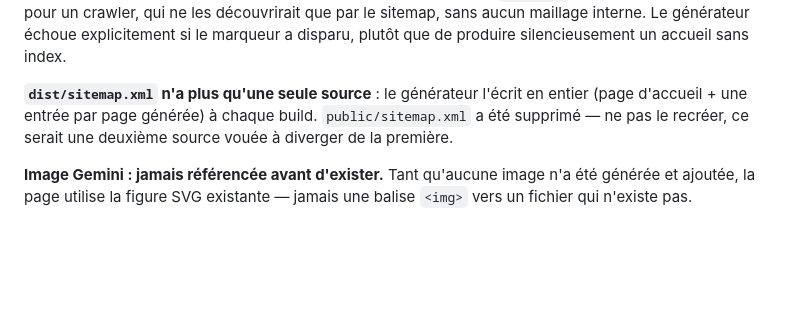
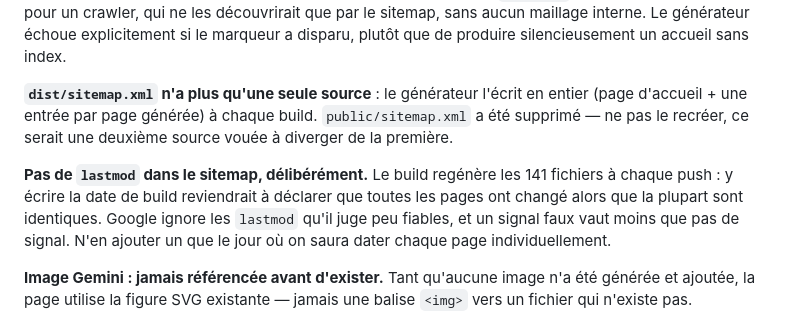
Before and after one commit to kallly/SRCR, a Markdown page: CLAUDE.md, the part around the change. GitHub-like rendering; blank space fills up the shorter version.

Commit message:
Documenter l'absence deliberee de lastmod dans le sitemap
Le build regenere les 141 fichiers a chaque push : y ecrire la date de
build declarerait que toutes les pages ont change alors que la plupart sont
identiques. Google ignore les `lastmod` qu'il juge peu fiables, donc un
signal faux vaut moins que pas de signal. Note ajoutee pour eviter qu'on
« complete » le sitemap plus tard en croyant bien faire.

Co-Authored-By: Claude Opus 5 <noreply@anthropic.com>
Claude-Session: https://claude.ai/code/session_01TyTWgqxJQavXe2pNZ5NPTu

```diff
--- a/CLAUDE.md
+++ b/CLAUDE.md
@@ -378,6 +378,13 @@ entier (page d'accueil + une entrée par page générée) à chaque build.
 `public/sitemap.xml` a été supprimé — ne pas le recréer, ce serait une
 deuxième source vouée à diverger de la première.
 
+**Pas de `lastmod` dans le sitemap, délibérément.** Le build regénère les 141
+fichiers à chaque push : y écrire la date de build reviendrait à déclarer que
+toutes les pages ont changé alors que la plupart sont identiques. Google
+ignore les `lastmod` qu'il juge peu fiables, et un signal faux vaut moins que
+pas de signal. N'en ajouter un que le jour où on saura dater chaque page
+individuellement.
+
 **Image Gemini : jamais référencée avant d'exister.** Tant qu'aucune image
 n'a été générée et ajoutée, la page utilise la figure SVG existante — jamais
 une balise `<img>` vers un fichier qui n'existe pas.
```
